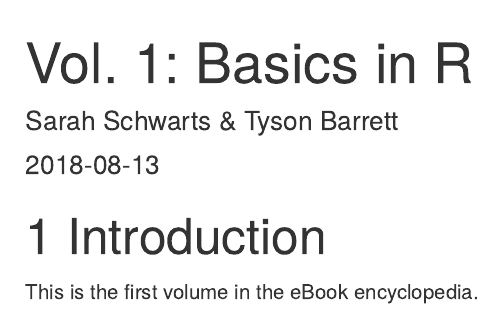
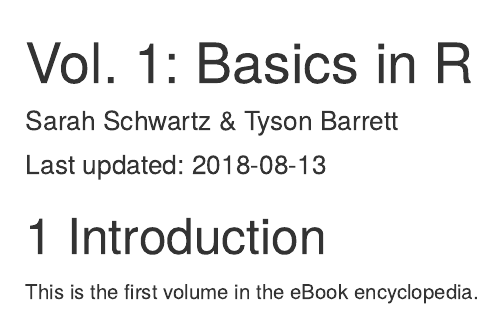
Before and after one commit to CEHS-research/eBook_install, an R Markdown document (index.Rmd): the page in a window 1100 px wide, from its top. Rendered offline with R 4.5, knitr and Pandoc, with nearby package versions; drawn as R Markdown's standard HTML page in place of the format the file asks for.

Commit message:
small type-o

```diff
--- a/index.Rmd
+++ b/index.Rmd
@@ -1,7 +1,7 @@
 ---
 title: "Vol. 1: Basics in R"
-author: "Sarah Schwarts & Tyson Barrett"
-date: "`r Sys.Date()`"
+author: "Sarah Schwartz & Tyson Barrett"
+date: "Last updated: `r Sys.Date()`"
 site: bookdown::bookdown_site
 output:
   bookdown::gitbook:
```
Also changed, not shown: docs/eBook_vol1_Basics_in_R.tex, docs/index.md, docs/search_index.json, eBook vol1 Basics in R.rds, 8 other files.
